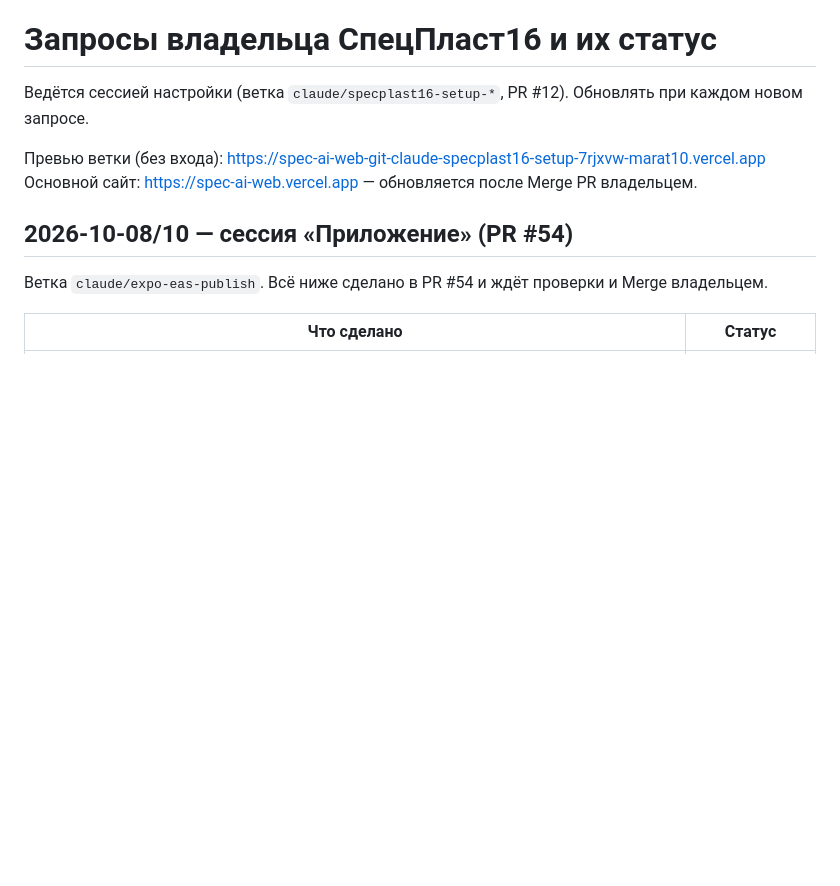
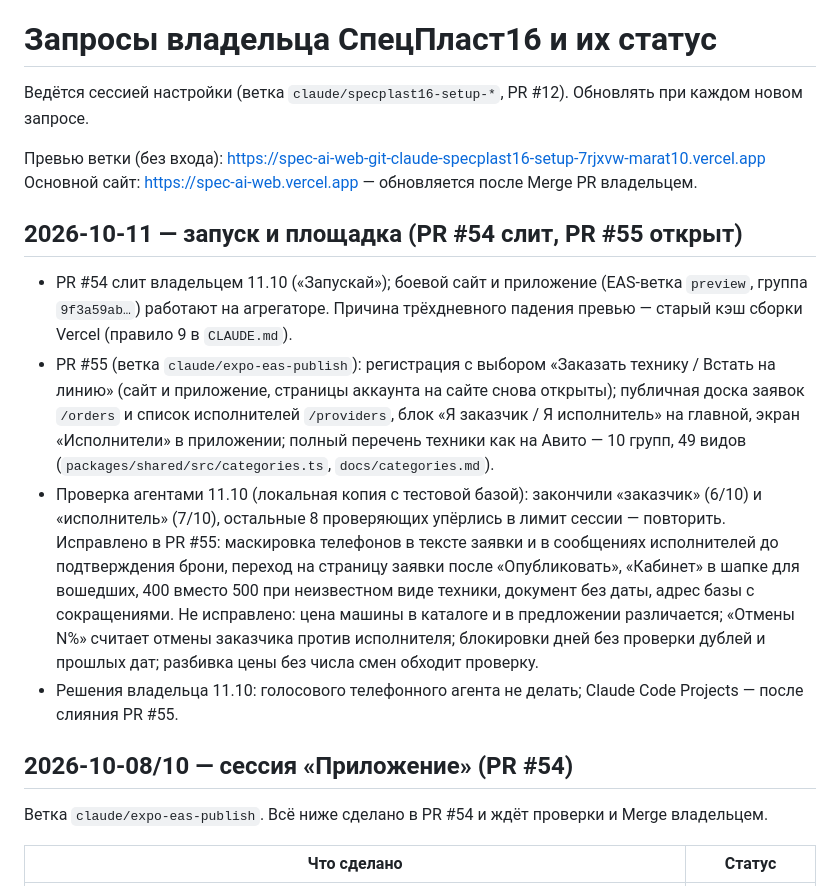
Before and after one commit to maratgalin1986-blip/SpecAI, a Markdown page: docs/owner-requests.md, the part around the change. Rendered like a GitHub page; blank space fills up the shorter version.

Commit message:
Owner requests: launch of 2026-10-11, PR #55 scope, audit round 1 status
Co-Authored-By: Claude Fable 5.1 <noreply@anthropic.com>
Claude-Session: https://claude.ai/code/session_01CWjLjNZVjxu3qrTp6sBS1K

```diff
--- a/docs/owner-requests.md
+++ b/docs/owner-requests.md
@@ -5,6 +5,27 @@
 
 Превью ветки (без входа): https://spec-ai-web-git-claude-specplast16-setup-7rjxvw-marat10.vercel.app
 Основной сайт: https://spec-ai-web.vercel.app — обновляется после Merge PR владельцем.
+
+## 2026-10-11 — запуск и площадка (PR #54 слит, PR #55 открыт)
+
+- PR #54 слит владельцем 11.10 («Запускай»); боевой сайт и приложение (EAS-ветка `preview`,
+  группа `9f3a59ab…`) работают на агрегаторе. Причина трёхдневного падения превью — старый
+  кэш сборки Vercel (правило 9 в `CLAUDE.md`).
+- PR #55 (ветка `claude/expo-eas-publish`): регистрация с выбором «Заказать технику / Встать на
+  линию» (сайт и приложение, страницы аккаунта на сайте снова открыты); публичная доска заявок
+  `/orders` и список исполнителей `/providers`, блок «Я заказчик / Я исполнитель» на главной,
+  экран «Исполнители» в приложении; полный перечень техники как на Авито — 10 групп, 49 видов
+  (`packages/shared/src/categories.ts`, `docs/categories.md`).
+- Проверка агентами 11.10 (локальная копия с тестовой базой): закончили «заказчик» (6/10) и
+  «исполнитель» (7/10), остальные 8 проверяющих упёрлись в лимит сессии — повторить. Исправлено в
+  PR #55: маскировка телефонов в тексте заявки и в сообщениях исполнителей до подтверждения брони,
+  переход на страницу заявки после «Опубликовать», «Кабинет» в шапке для вошедших, 400 вместо 500
+  при неизвестном виде техники, документ без даты, адрес базы с сокращениями. Не исправлено:
+  цена машины в каталоге и в предложении различается; «Отмены N%» считает отмены заказчика
+  против исполнителя; блокировки дней без проверки дублей и прошлых дат; разбивка цены без
+  числа смен обходит проверку.
+- Решения владельца 11.10: голосового телефонного агента не делать; Claude Code Projects — после
+  слияния PR #55.
 
 ## 2026-10-08/10 — сессия «Приложение» (PR #54)
 
```
